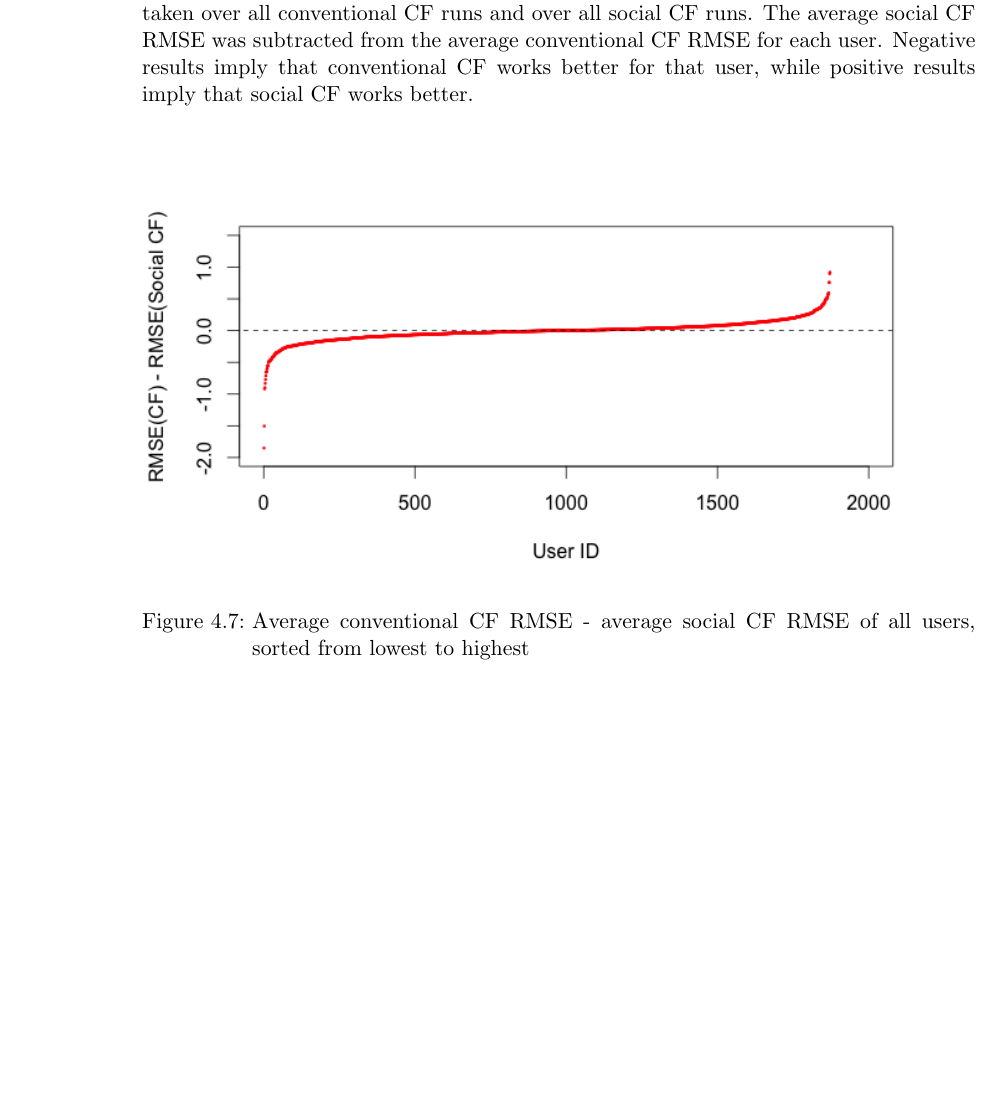
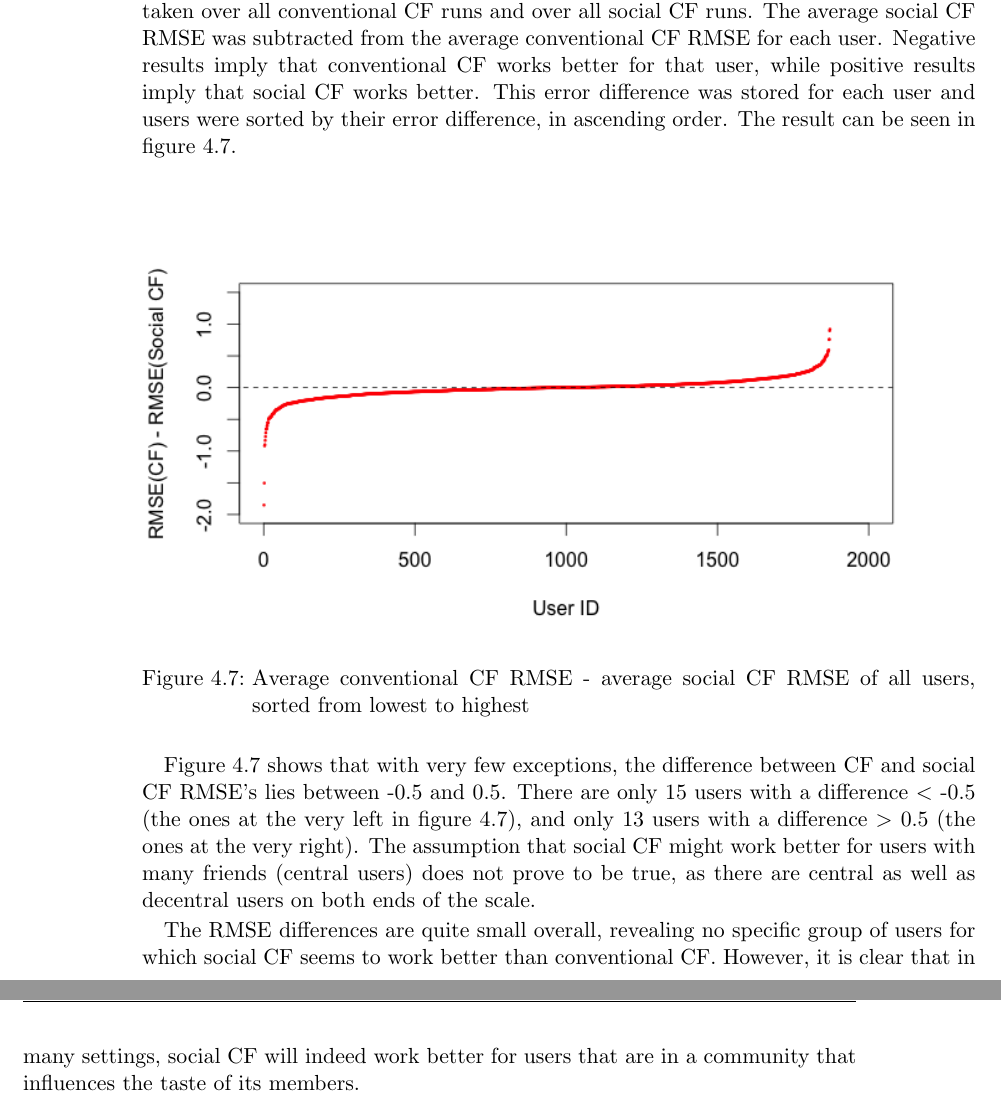
Before and after one commit to MatthiasFelix/Thesis, a LaTeX thesis (Thesis_LaTeX/thesis.tex, which reads Thesis_LaTeX/4-experiments/experiments.tex): part of page 38 of 49 before the commit and two parts of pages 38 and 39 of 51 after it, the two joined at a grey line, cut so that both start at the same text, the shorter picture padded with empty space. Compiled offline with pdfLaTeX.

Commit message:
07.08.14_2

```diff
--- a/Thesis_LaTeX/4-experiments/experiments.tex
+++ b/Thesis_LaTeX/4-experiments/experiments.tex
@@ -185,10 +185,14 @@ These results are a clear indication that some users in communities have influen
 \label{st:experiment5} The last experiment aimed to answer the question if there are users or groups of users for which social CF works better. After experiment 4 (section \ref{st:experiment4}) showed that there exist users that are better predictors than others because of their position and influence in the social network, the next question to ask is whether there are also positions in the network or factors that influence how well social CF performs for specific users in those positions.
 \newline
 
-To examine this question, the last.fm dataset was once again studied. The set was partitioned with 5-fold cross-validation and then conventional CF algorithms were run as well as social CF algorithms, each with different similarity thresholds from 0.0 to 1.0. Instead of calculating the average RMSE for a whole run as in previous experiments, RMSE's were collected for each user individually. Then, for each user, averages were taken over all conventional CF runs and over all social CF runs. The average social CF RMSE was subtracted from the average conventional CF RMSE for each user. Negative results imply that conventional CF works better for that user, while positive results imply that social CF works better.
+To examine this question, the last.fm dataset was once again studied. The set was partitioned with 5-fold cross-validation and then conventional CF algorithms were run as well as social CF algorithms, each with different similarity thresholds from 0.0 to 1.0. Instead of calculating the average RMSE for a whole run as in previous experiments, RMSE's were collected for each user individually. Then, for each user, averages were taken over all conventional CF runs and over all social CF runs. The average social CF RMSE was subtracted from the average conventional CF RMSE for each user. Negative results imply that conventional CF works better for that user, while positive results imply that social CF works better. This error difference was stored for each user and users were sorted by their error difference, in ascending order. The result can be seen in figure \ref{f:usererrors}.
 
 \begin{figure}[!h]
 \includegraphics[width=400px]{./4-experiments/figures/UserErrors.png}
 \caption{Average conventional CF RMSE - average social CF RMSE of all users, sorted from lowest to highest}
 \label{f:usererrors}
 \end{figure}
+
+Figure \ref{f:usererrors} shows that with very few exceptions, the difference between CF and social CF RMSE's lies between -0.5 and 0.5. There are only 15 users with a difference $<$ -0.5 (the ones at the very left in figure \ref{f:usererrors}), and only 13 users with a difference $>$ 0.5 (the ones at the very right). The assumption that social CF might work better for users with many friends (central users) does not prove to be true, as there are central as well as decentral users on both ends of the scale.
+
+The RMSE differences are quite small overall, revealing no specific group of users for which social CF seems to work better than conventional CF. However, it is clear that in many settings, social CF will indeed work better for users that are in a community that influences the taste of its members.
```
Also changed, not shown: Thesis_LaTeX/4-experiments/figures/SOCIALUSERBASED_V3.png (added), Thesis_LaTeX/4-experiments/figures/USERBASED_N_V4.png (added), Thesis_LaTeX/4-experiments/figures/USERBASED_T_V4.png (added), Thesis_LaTeX/thesis.pdf, Thesis_LaTeX/4-experiments/experiments.tex (6 more changed lines), 4 other files.
